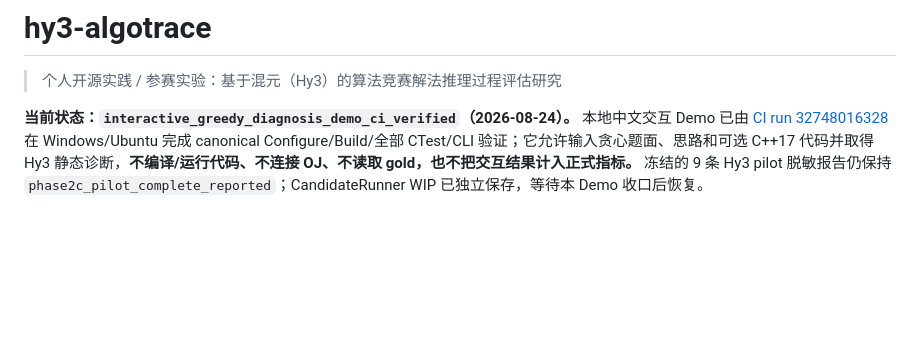
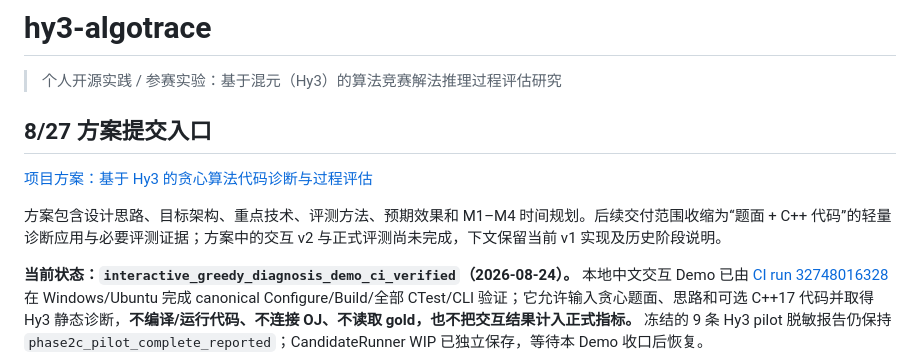
Before and after one commit to Smily2333/hy3-algotrace, a Markdown page: README.md, the part around the change. GitHub-like rendering; blank space fills up the shorter version.

Commit message:
docs: add August 27 Hy3 project proposal

```diff
--- a/README.md
+++ b/README.md
@@ -1,6 +1,12 @@
 # hy3-algotrace
 
 > 个人开源实践 / 参赛实验：基于混元（Hy3）的算法竞赛解法推理过程评估研究
+
+## 8/27 方案提交入口
+
+[项目方案：基于 Hy3 的贪心算法代码诊断与过程评估](docs/project-proposal-2026-08-27.md)
+
+方案包含设计思路、目标架构、重点技术、评测方法、预期效果和 M1–M4 时间规划。后续交付范围收缩为“题面 + C++ 代码”的轻量诊断应用与必要评测证据；方案中的交互 v2 与正式评测尚未完成，下文保留当前 v1 实现及历史阶段说明。
 
 **当前状态：`interactive_greedy_diagnosis_demo_ci_verified`（2026-08-24）。** 本地中文交互 Demo 已由 [CI run 32748016328](https://github.com/Smily2333/hy3-algotrace/actions/runs/32748016328) 在 Windows/Ubuntu 完成 canonical Configure/Build/全部 CTest/CLI 验证；它允许输入贪心题面、思路和可选 C++17 代码并取得 Hy3 静态诊断，**不编译/运行代码、不连接 OJ、不读取 gold，也不把交互结果计入正式指标。** 冻结的 9 条 Hy3 pilot 脱敏报告仍保持 `phase2c_pilot_complete_reported`；CandidateRunner WIP 已独立保存，等待本 Demo 收口后恢复。
 
```
Also changed, not shown: docs/project-proposal-2026-08-27.md (added, +290 -0 lines).
